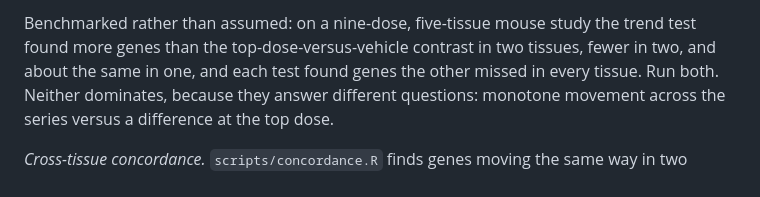
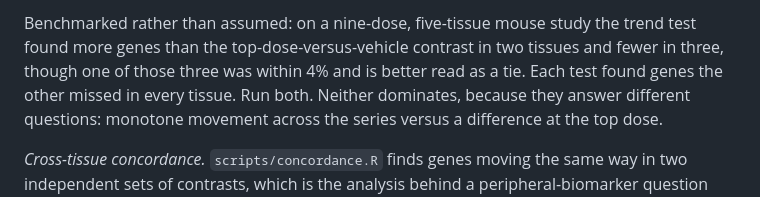
Before and after one commit to mreyer93/bulk-rnaseq-pipeline, a Markdown page: docs/usage.md, the part around the change. GitHub-like rendering.

Commit message:
Match the dose-trend benchmark wording to the strict count
Two wins and three losses by a strict ratio test, one of which is within 4% and
is really a tie. The previous wording rounded that differently from the figure
caption generated by the same data.

```diff
--- a/docs/usage.md
+++ b/docs/usage.md
@@ -118,8 +118,9 @@ Use `encoding: numeric` with `transform: log1p` when the doses really are spaced
 numbers say.
 
 Benchmarked rather than assumed: on a nine-dose, five-tissue mouse study the trend test
-found more genes than the top-dose-versus-vehicle contrast in two tissues, fewer in two,
-and about the same in one, and each test found genes the other missed in every tissue.
+found more genes than the top-dose-versus-vehicle contrast in two tissues and fewer in
+three, though one of those three was within 4% and is better read as a tie. Each test
+found genes the other missed in every tissue.
 Run both. Neither dominates, because they answer different questions: monotone movement
 across the series versus a difference at the top dose.
 
```
